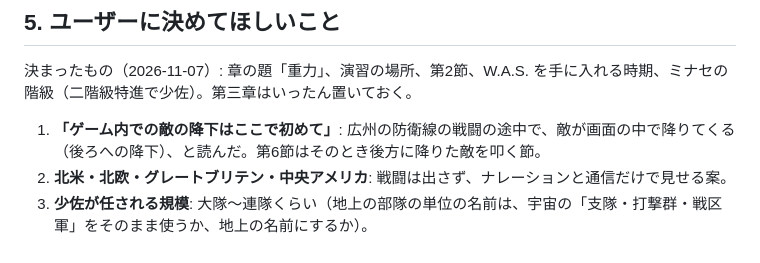
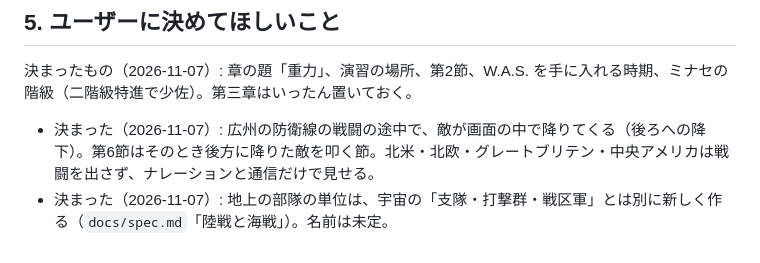
Before and after one commit to beikutopoteto/War-of-space, a Markdown page: docs/chapter2.md, the part around the change. Drawn GitHub-style.

```diff
--- a/docs/chapter2.md
+++ b/docs/chapter2.md
@@ -68,6 +68,5 @@
 
 決まったもの（2026-11-07）: 章の題「重力」、演習の場所、第2節、W.A.S. を手に入れる時期、ミナセの階級（二階級特進で少佐）。第三章はいったん置いておく。
 
-1. **「ゲーム内での敵の降下はここで初めて」**: 広州の防衛線の戦闘の途中で、敵が画面の中で降りてくる（後ろへの降下）、と読んだ。第6節はそのとき後方に降りた敵を叩く節。
-2. **北米・北欧・グレートブリテン・中央アメリカ**: 戦闘は出さず、ナレーションと通信だけで見せる案。
-3. **少佐が任される規模**: 大隊〜連隊くらい（地上の部隊の単位の名前は、宇宙の「支隊・打撃群・戦区軍」をそのまま使うか、地上の名前にするか）。
+- 決まった（2026-11-07）: 広州の防衛線の戦闘の途中で、敵が画面の中で降りてくる（後ろへの降下）。第6節はそのとき後方に降りた敵を叩く節。北米・北欧・グレートブリテン・中央アメリカは戦闘を出さず、ナレーションと通信だけで見せる。
+- 決まった（2026-11-07）: 地上の部隊の単位は、宇宙の「支隊・打撃群・戦区軍」とは別に新しく作る（`docs/spec.md`「陸戦と海戦」）。名前は未定。
```
Also changed, not shown: docs/history.md (+1 -1 lines), docs/spec.md (+2 -1 lines).
